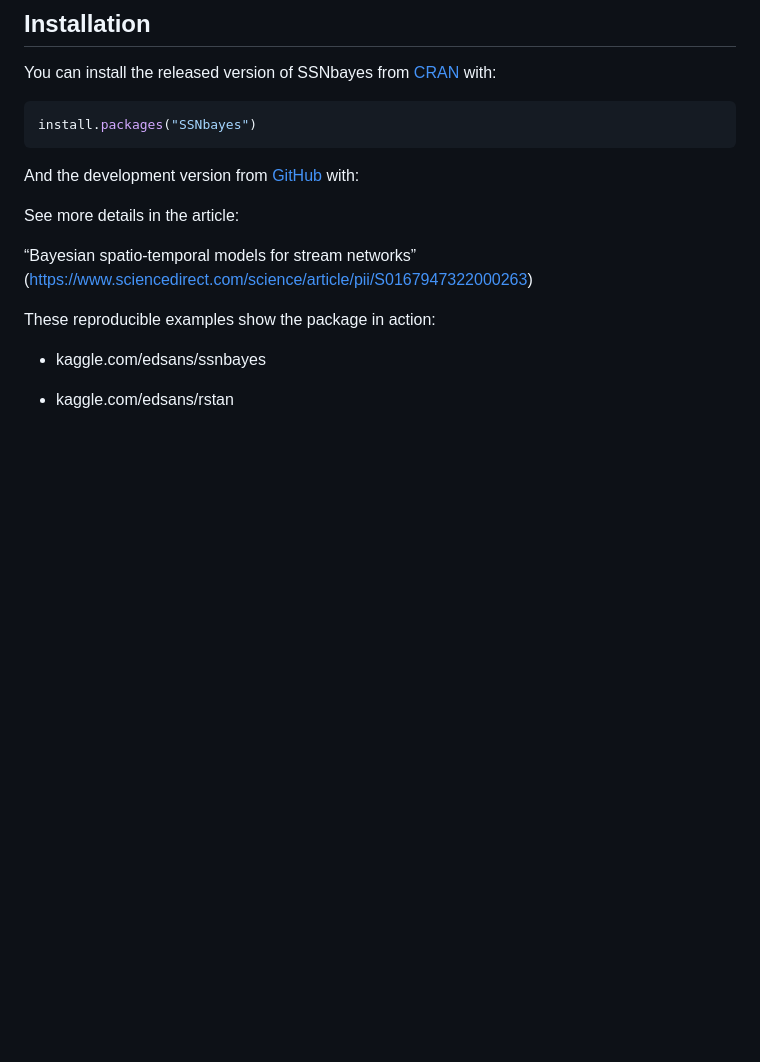
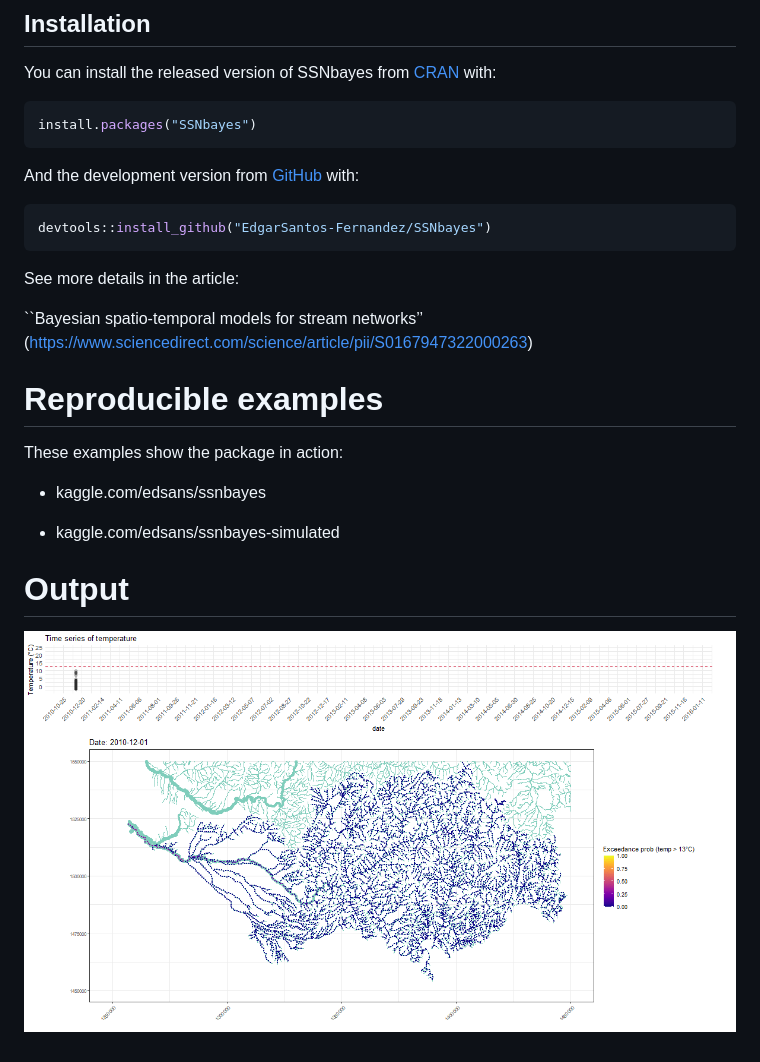
Before and after one commit to EdgarSantos-Fernandez/SSNbayes, a Markdown page: README.md, the part around the change. Drawn GitHub-style; pictures changed too: inst/exc_ts.gif (added); blank space fills up the shorter version.

Commit message:
20221204minor commit

````diff
--- a/README.md
+++ b/README.md
@@ -20,13 +20,23 @@ install.packages("SSNbayes")
 
 And the development version from [GitHub](https://github.com/) with:
 
+``` r
+devtools::install_github("EdgarSantos-Fernandez/SSNbayes")
+```
+
 See more details in the article:
 
-“Bayesian spatio-temporal models for stream networks”
+\`\`Bayesian spatio-temporal models for stream networks’’
 (<https://www.sciencedirect.com/science/article/pii/S0167947322000263>)
 
-These reproducible examples show the package in action:
+# Reproducible examples
+
+These examples show the package in action:
 
 - kaggle.com/edsans/ssnbayes
 
-- kaggle.com/edsans/rstan
+- kaggle.com/edsans/ssnbayes-simulated
+
+# Output
+
+![Alt Text](inst/exc_ts.gif)
````
Also changed, not shown: 1 other file.
